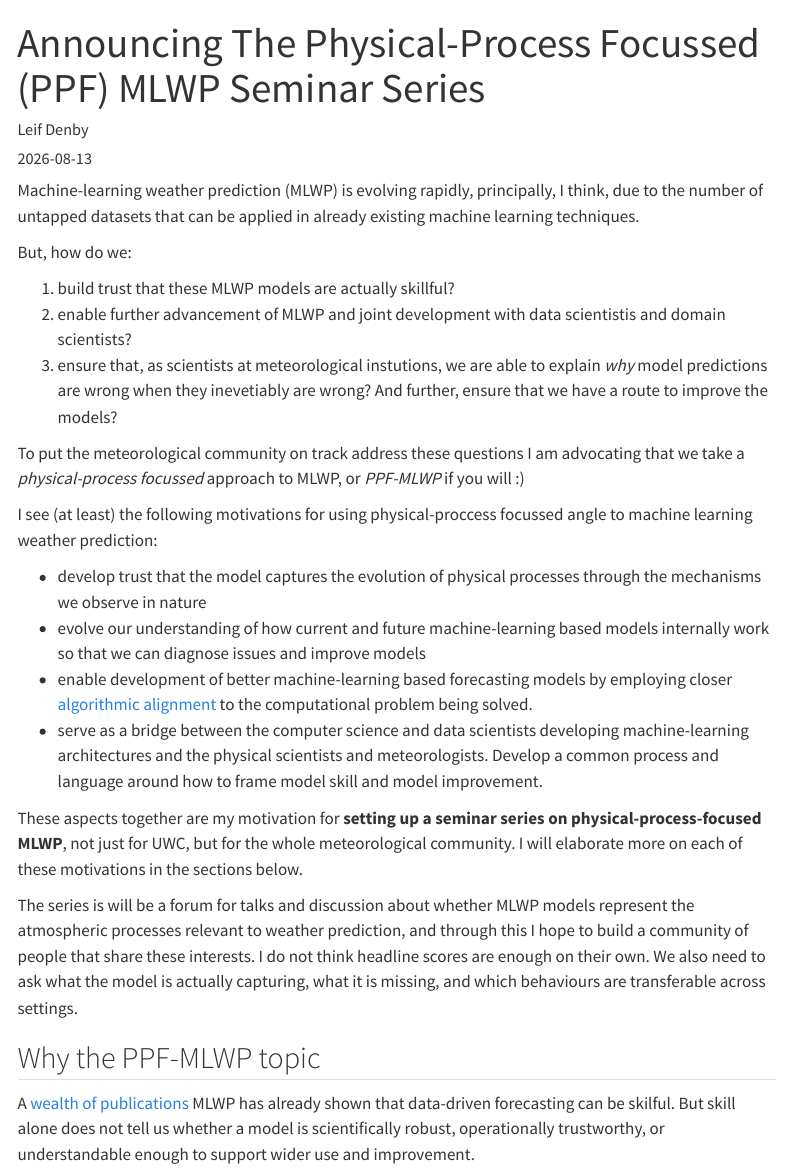
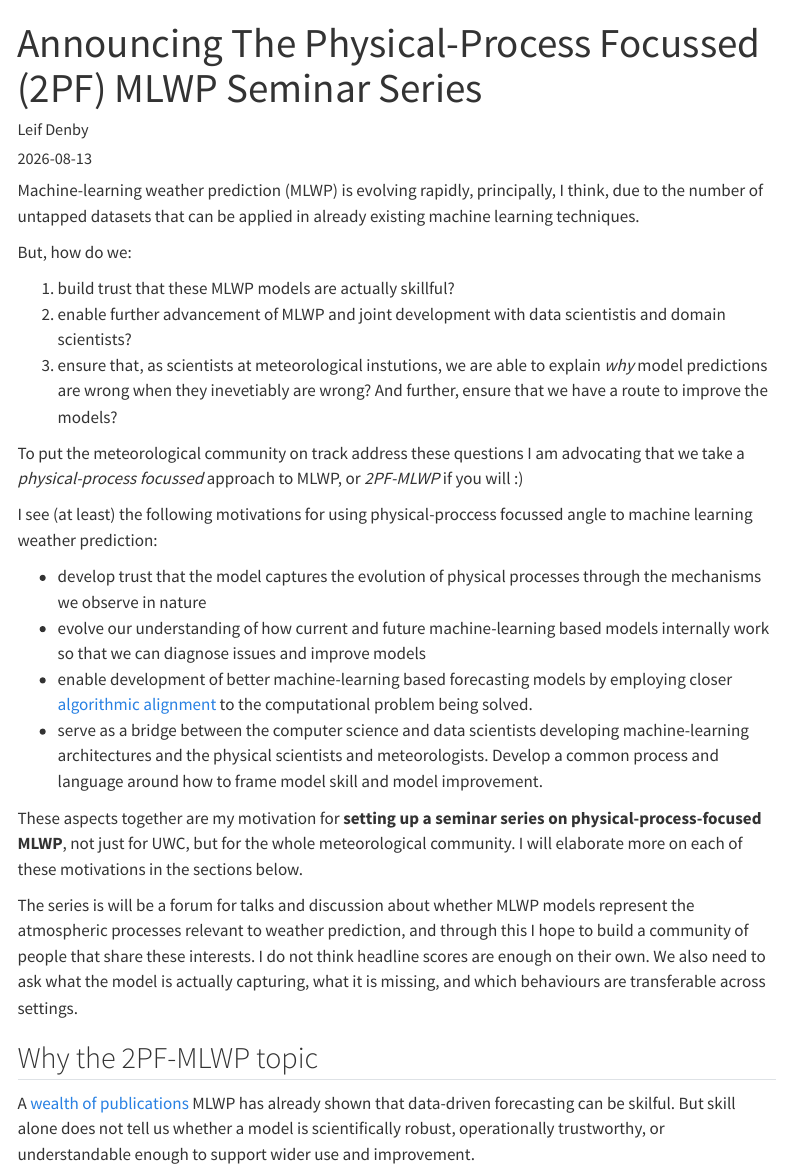
Before and after one commit to leifdenby/uwc-ml-liaison-blog, a Quarto document (posts/2026-08-13-announcing-the-physical-process-mlwp-seminar-series/index.qmd): the page in a window 1100 px wide, from its top. Rendered offline with R 4.5, knitr and Pandoc in place of Quarto, with nearby package versions; menus at the side of the page are left out.

Commit message:
rename PPF as 2PF

```diff
--- a/posts/2026-08-13-announcing-the-physical-process-mlwp-seminar-series/index.qmd
+++ b/posts/2026-08-13-announcing-the-physical-process-mlwp-seminar-series/index.qmd
@@ -1,5 +1,5 @@
 ---
-title: "Announcing The Physical-Process Focussed (PPF) MLWP Seminar Series"
+title: "Announcing The Physical-Process Focussed (2PF) MLWP Seminar Series"
 date: 2026-08-13
 author: "Leif Denby"
 categories:
@@ -21,7 +21,7 @@ But, how do we:
    And further, ensure that we have a route to improve the models?
 
 To put the meteorological community on track address these questions I am
-advocating that we take a *physical-process focussed* approach to MLWP, or *PPF-MLWP* if you will :)
+advocating that we take a *physical-process focussed* approach to MLWP, or *2PF-MLWP* if you will :)
 
 I see (at least) the following motivations for using physical-proccess focussed angle to machine learning weather prediction:
 
@@ -48,7 +48,7 @@ I do not think headline scores are enough on their own. We also need
 to ask what the model is actually capturing, what it is missing, and which
 behaviours are transferable across settings.
 
-## Why the PPF-MLWP topic
+## Why the 2PF-MLWP topic
 
 A [wealth of publications](https://leifdenby.github.io/kmscale-pubs/) MLWP has
 already shown that data-driven forecasting can be skilful. But skill alone does
```
